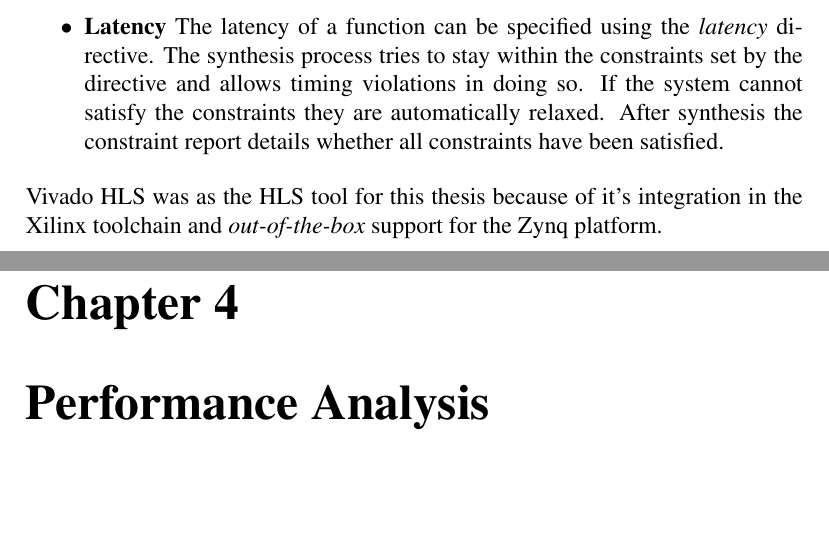
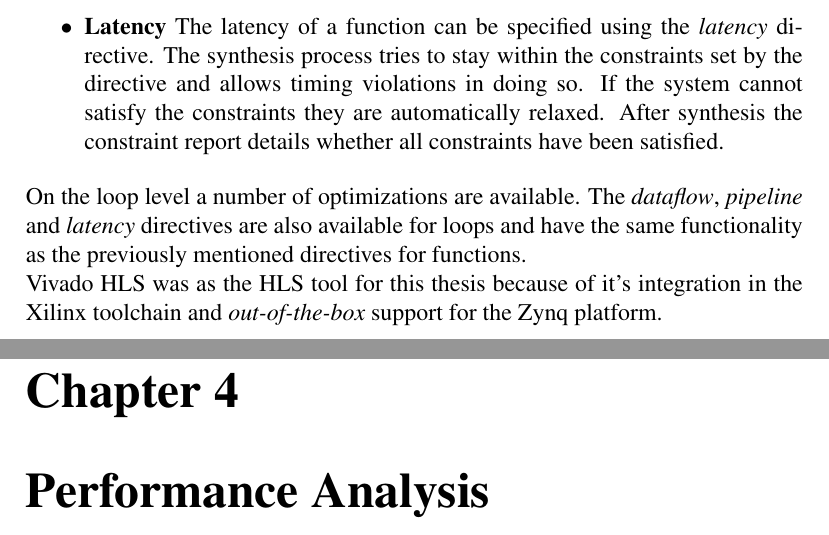
Before and after one commit to frankvanbever/Master-Thesis, a LaTeX thesis (thesis.tex, which reads tex/high_level_synthesis.tex): two parts of pages 27 and 28 of 43, joined at a grey line, cut so that both start at the same text. The pictures show the PDF file thesis.pdf that the author committed with the source.

Commit message:
echt wel veel bliksen

```diff
--- a/tex/high_level_synthesis.tex
+++ b/tex/high_level_synthesis.tex
@@ -63,6 +63,6 @@ The available function optimizations are
 	\item 	\textbf{Latency} The latency of a function can be specified using the \emph{latency} directive. The synthesis process tries to stay within the constraints set by the directive and allows timing violations in doing so. If the system cannot satisfy the constraints they are automatically relaxed. After synthesis the constraint report details whether all constraints have been satisfied.
 \end{itemize}
 
-On the loop level
+On the loop level a number of optimizations are available. The \emph{dataflow}, \emph{pipeline} and \emph{latency} directives are also available for loops and have the same functionality as the previously mentioned directives for functions.
 
 Vivado HLS was as the HLS tool for this thesis because of it's integration in the Xilinx toolchain and \emph{out-of-the-box} support for the Zynq platform.
```
Also changed, not shown: thesis.pdf.
